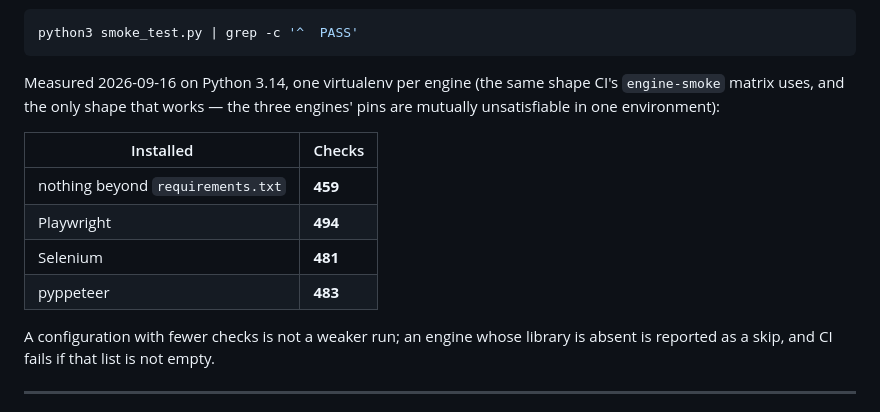
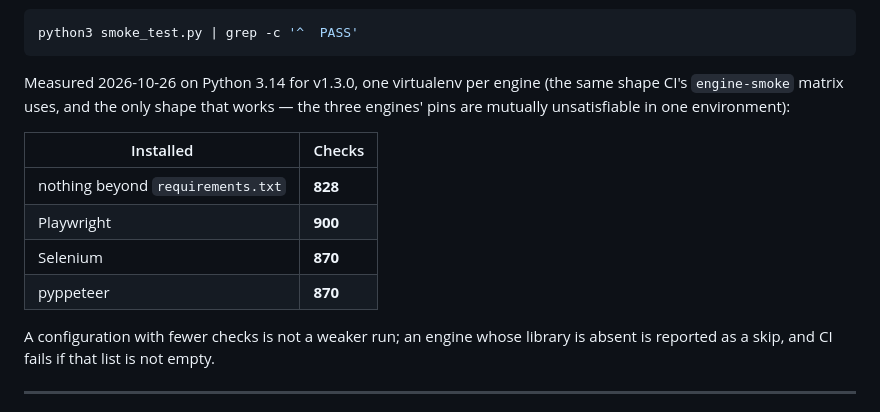
Before and after one commit to 2scraper/transfermarkt-scraper, a Markdown page: README.md, the part around one of its changes. GitHub-like rendering.

````diff
--- a/README.md
+++ b/README.md
@@ -805,16 +831,17 @@ read the number off your own run rather than off this paragraph:
 python3 smoke_test.py | grep -c '^  PASS'
 ```
 
-Measured 2026-09-16 on Python 3.14, one virtualenv per engine (the same
-shape CI's `engine-smoke` matrix uses, and the only shape that works — the
-three engines' pins are mutually unsatisfiable in one environment):
+Measured 2026-10-26 on Python 3.14 for v1.3.0, one virtualenv per engine
+(the same shape CI's `engine-smoke` matrix uses, and the only shape that
+works — the three engines' pins are mutually unsatisfiable in one
+environment):
 
 | Installed | Checks |
 |---|---|
-| nothing beyond `requirements.txt` | **459** |
-| Playwright | **494** |
-| Selenium | **481** |
-| pyppeteer | **483** |
+| nothing beyond `requirements.txt` | **828** |
+| Playwright | **900** |
+| Selenium | **870** |
+| pyppeteer | **870** |
 
 A configuration with fewer checks is not a weaker run; an engine whose
 library is absent is reported as a skip, and CI fails if that list is not
````
Also changed, not shown: other parts of README.md (+34 -8 lines), CHANGELOG.md (+7 -0 lines).
